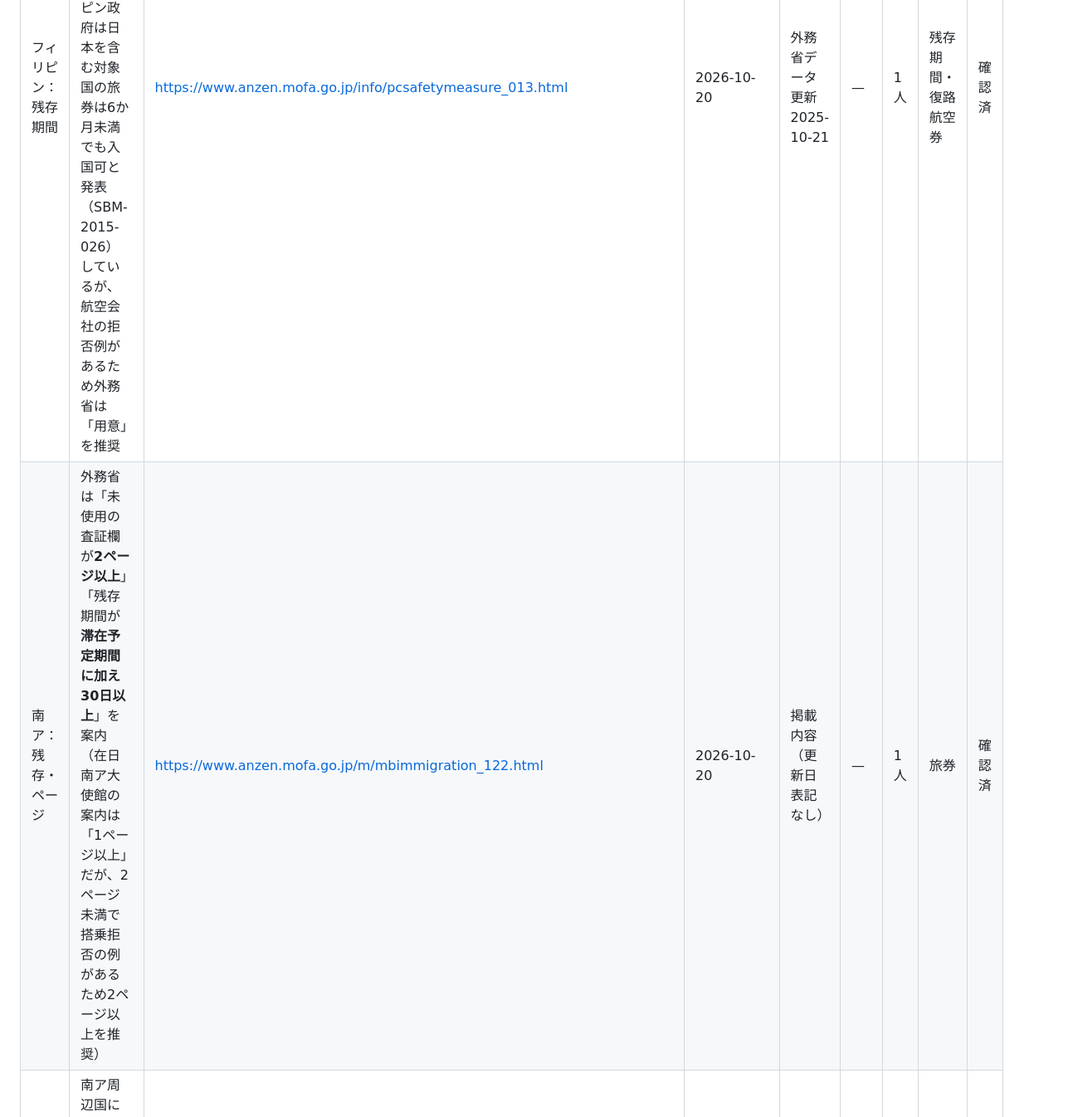
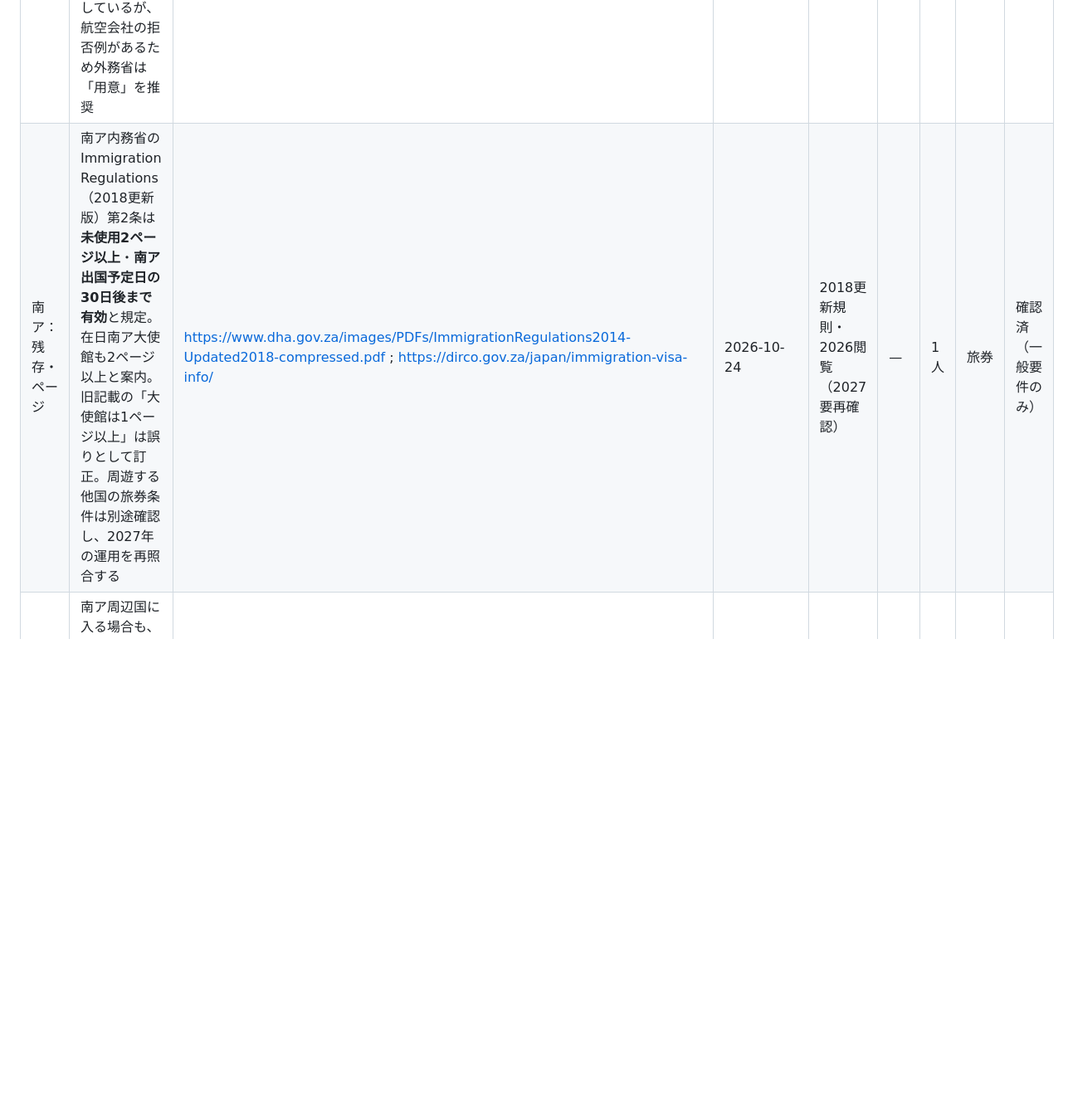
Before and after one commit to Rikkyhub/studying-abroad, a Markdown page: research/prep-priority1-tasks.md, the part around the change. Shown at 83% size. Rendered like a GitHub page; blank space fills up the shorter version.

Commit message:
docs: correct South Africa passport blank-page requirement from official rules

```diff
--- a/research/prep-priority1-tasks.md
+++ b/research/prep-priority1-tasks.md
@@ -21,7 +21,7 @@
 | 項目 | 内容 | 出典URL | 確認日 | 適用年度 | 通貨 | 対象人数 | 含まれる内容 | 状態 |
 |---|---|---|---|---|---|---|---|---|
 | フィリピン：残存期間 | 外務省は、フィリピン滞在予定期間より**6か月以上長い残存**の旅券を用意するよう案内。フィリピン政府は日本を含む対象国の旅券は6か月未満でも入国可と発表（SBM-2015-026）しているが、航空会社の拒否例があるため外務省は「用意」を推奨 | https://www.anzen.mofa.go.jp/info/pcsafetymeasure_013.html | 2026-10-20 | 外務省データ更新 2025-10-21 | — | 1人 | 残存期間・復路航空券 | 確認済 |
-| 南ア：残存・ページ | 外務省は「未使用の査証欄が**2ページ以上**」「残存期間が**滞在予定期間に加え30日以上**」を案内（在日南ア大使館の案内は「1ページ以上」だが、2ページ未満で搭乗拒否の例があるため2ページ以上を推奨） | https://www.anzen.mofa.go.jp/m/mbimmigration_122.html | 2026-10-20 | 掲載内容（更新日表記なし） | — | 1人 | 旅券 | 確認済 |
+| 南ア：残存・ページ | 南ア内務省のImmigration Regulations（2018更新版）第2条は**未使用2ページ以上**・**南ア出国予定日の30日後まで有効**と規定。在日南ア大使館も2ページ以上と案内。旧記載の「大使館は1ページ以上」は誤りとして訂正。周遊する他国の旅券条件は別途確認し、2027年の運用を再照合する | https://www.dha.gov.za/images/PDFs/ImmigrationRegulations2014-Updated2018-compressed.pdf ; https://dirco.gov.za/japan/immigration-visa-info/ | 2026-10-24 | 2018更新規則・2026閲覧（2027要再確認） | — | 1人 | 旅券 | 確認済（一般要件のみ） |
 | 周遊国の分 | 南ア周辺国に入る場合も、各国の訪問分の未使用ページが要る（外務省の同ページ） | 同上 | 2026-10-20 | 同上 | — | 1人 | — | 確認済 |
 | 更新手数料 | 10年用 電子申請8,900円／窓口9,300円（2026-07-01以降）。残存期間・空白ページが足りれば0円。東京都の公表値 | https://www.seikatubunka.metro.tokyo.lg.jp/passport/documents/0000000432 | 既存資料（docs/02-budget.md CM-04）の値。**今回の再取得は外務省ページの403により未実施** | 2026-07-01以降 | JPY | 1人 | 手数料 | 要再確認 |
 
```
